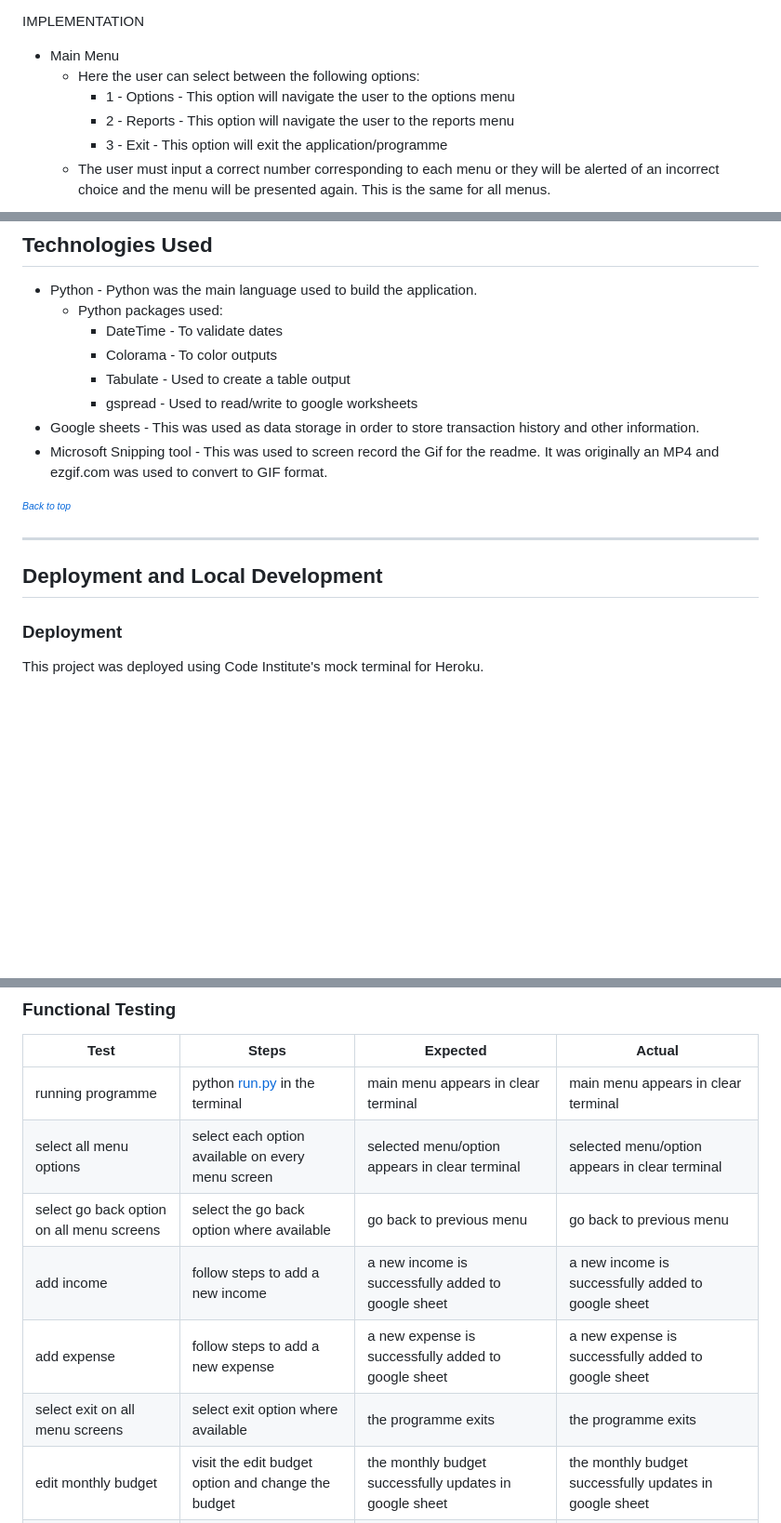
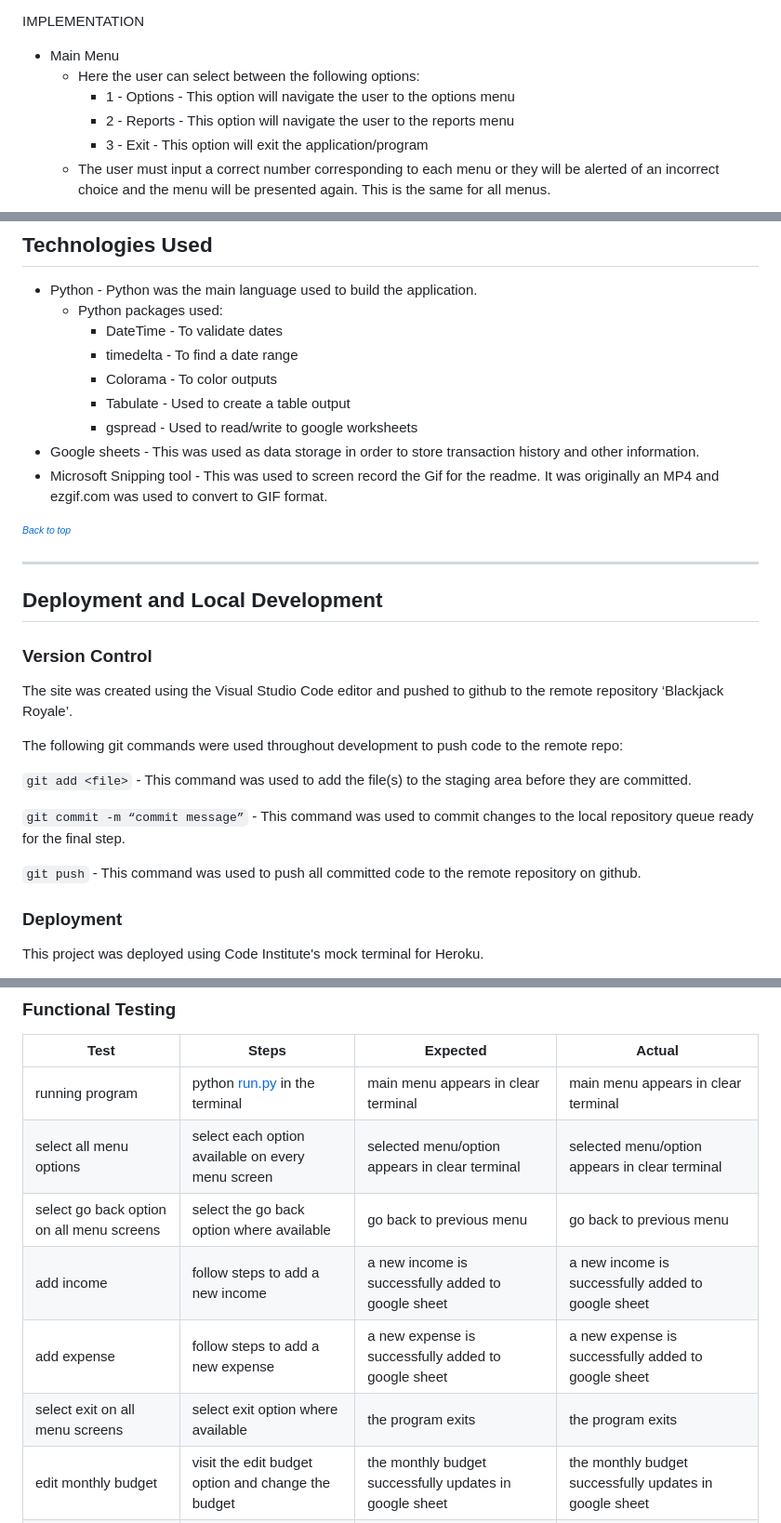
Before and after one commit to Jxkeorton/personal-finance, a Markdown page: README.md, 3 parts joined by grey strips. Shown: that part at 93% size. Rendered like a GitHub page; blank space fills up the shorter version.

Commit message:
Make small readme adjustments

````diff
--- a/README.md
+++ b/README.md
@@ -88,7 +88,7 @@ IMPLEMENTATION
     * Here the user can select between the following options:
         * 1 - Options - This option will navigate the user to the options menu
         * 2 - Reports  - This option will navigate the user to the reports menu
-        * 3 - Exit - This option will exit the application/programme
+        * 3 - Exit - This option will exit the application/program
     * The user must input a correct number corresponding to each menu or they will be alerted of an incorrect choice and the menu will be presented again. This is the same for all menus.
 
 ![Main menu](./docs/home-menu.png)
@@ -209,6 +209,7 @@ A future feature I would like to add, Improving the analytics report to show spe
 * Python - Python was the main language used to build the application.
     * Python packages used:
         * DateTime - To validate dates
+        * timedelta - To find a date range
         * Colorama - To color outputs
         * Tabulate - Used to create a table output
         * gspread - Used to read/write to google worksheets
@@ -220,6 +221,19 @@ A future feature I would like to add, Improving the analytics report to show spe
 ******
 
 ## Deployment and Local Development
+
+### Version Control
+
+The site was created using the Visual Studio Code editor and pushed to github to the remote repository ‘Blackjack Royale’.
+
+The following git commands were used throughout development to push code to the remote repo:
+
+```git add <file>``` - This command was used to add the file(s) to the staging area before they are committed.
+
+```git commit -m “commit message”``` - This command was used to commit changes to the local repository queue ready for the final step.
+
+```git push``` - This command was used to push all committed code to the remote repository on github.
+
 
 ### Deployment
 
@@ -306,12 +320,12 @@ utils.py
 
 | Test                                      | Steps                                                          | Expected                                                         | Actual                                                           |
 | ----------------------------------------- | -------------------------------------------------------------- | ---------------------------------------------------------------- | ---------------------------------------------------------------- |
-| running programme                         | python [run.py](http://run.py/) in the terminal                | main menu appears in clear terminal                              | main menu appears in clear terminal                              |
+| running program                         | python [run.py](http://run.py/) in the terminal                | main menu appears in clear terminal                              | main menu appears in clear terminal                              |
 | select all menu options                   | select each option available on every menu screen              | selected menu/option appears in clear terminal                   | selected menu/option appears in clear terminal                   |
 | select go back option on all menu screens | select the go back option where available                      | go back to previous menu                                         | go back to previous menu                                         |
 | add income                                | follow steps to add a new income                               | a new income is successfully added to google sheet               | a new income is successfully added to google sheet               |
 | add expense                               | follow steps to add a new expense                              | a new expense is successfully added to google sheet              | a new expense is successfully added to google sheet              |
-| select exit on all menu screens           | select exit option where available                             | the programme exits                                              | the programme exits                                              |
+| select exit on all menu screens           | select exit option where available                             | the program exits                                              | the program exits                                              |
 | edit monthly budget                       | visit the edit budget option and change the budget             | the monthly budget successfully updates in google sheet          | the monthly budget successfully updates in google sheet          |
 | see income report                         | enter date range to see report                                 | report shows income within date range                            | report shows income within date range                            |
 | see expense report                        | enter date range to see report                                 | report shows expenses within date range                          | report shows expenses within date range                          |
````
Also changed, not shown: other parts of README.md (+5 -5 lines).
